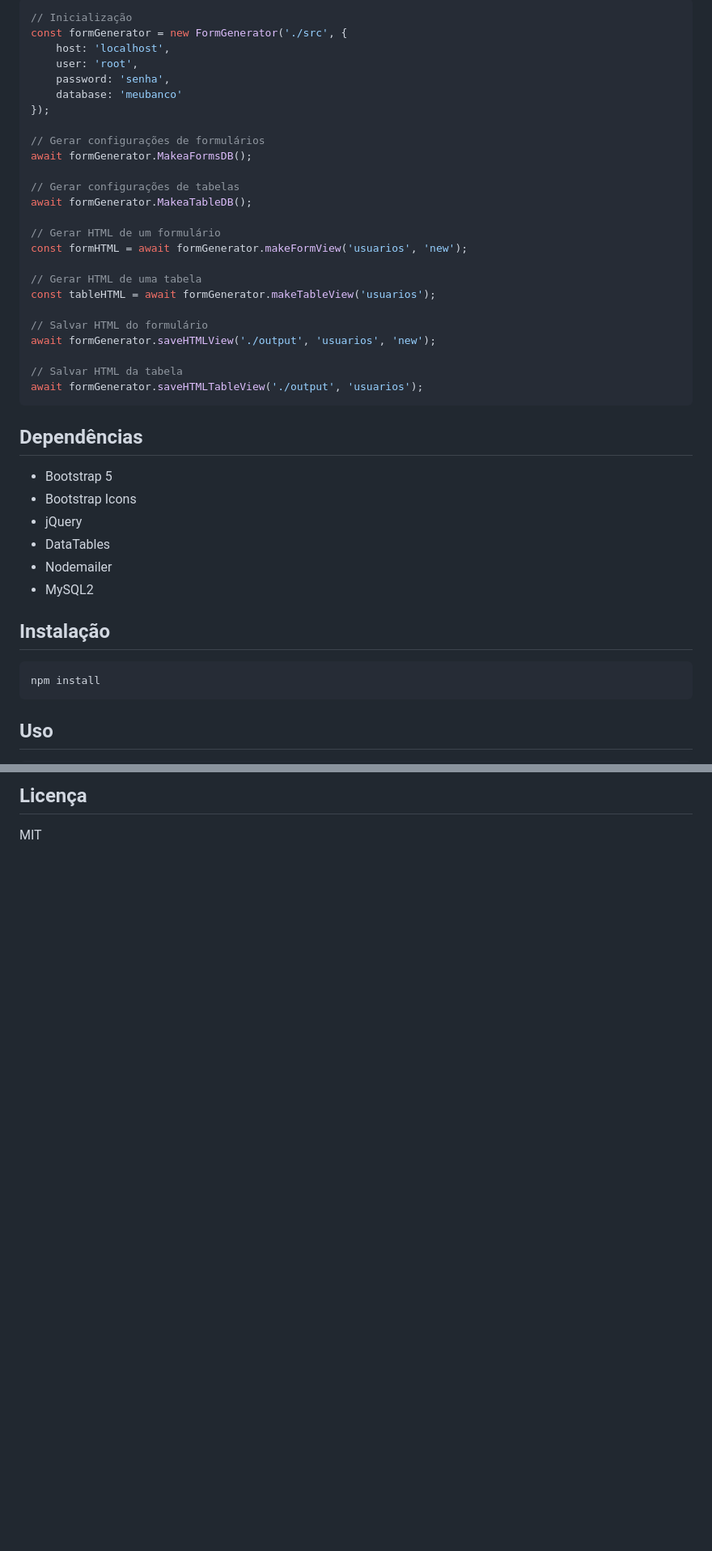
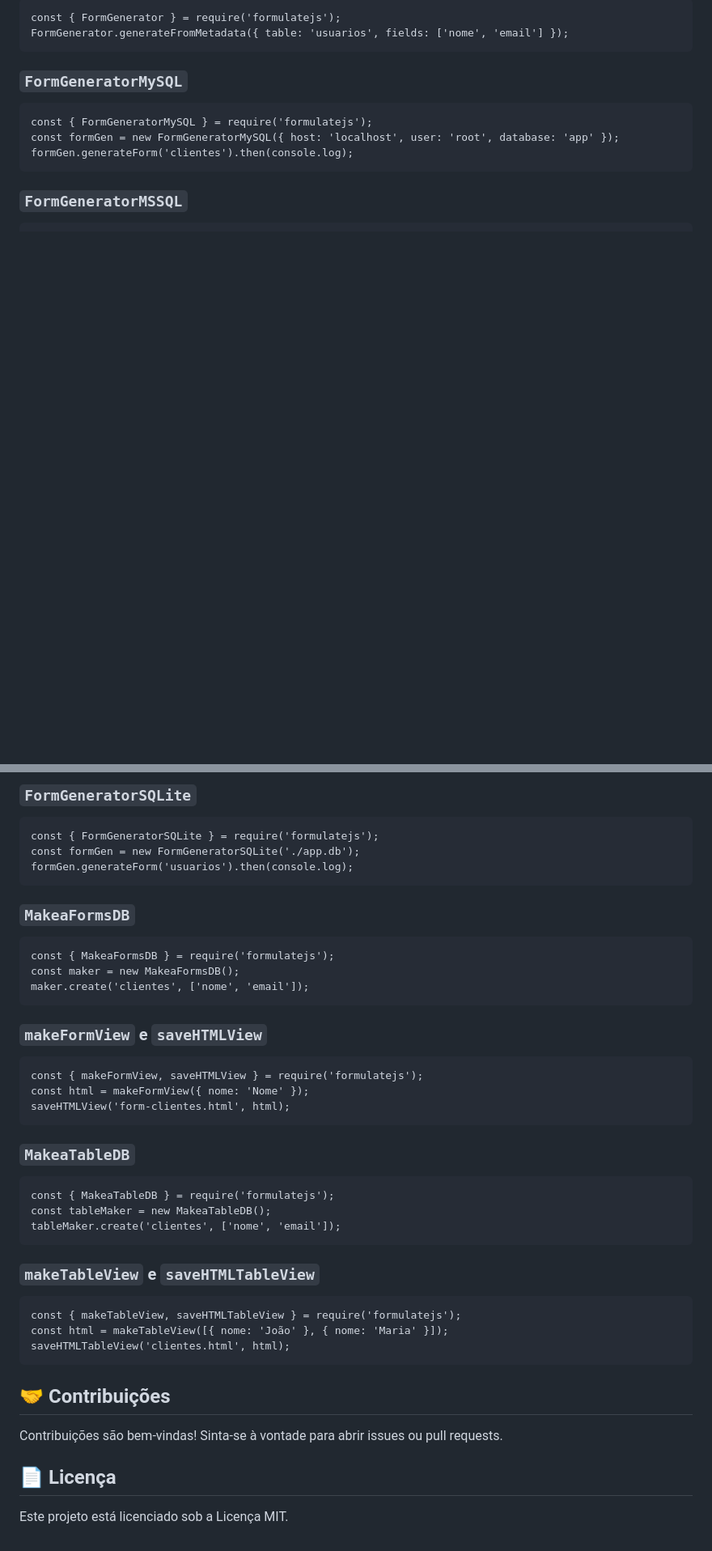
Before and after one commit to Richadsonjr/FormulateJS, a Markdown page: README.md, 2 parts joined by grey strips. Shown at 81% size. GitHub-like rendering; blank space fills up the shorter version.

````diff
--- a/README.md
+++ b/README.md
@@ -155,46 +102,16 @@ Classe para geração automática de formulários e tabelas baseadas na estrutur
 
-```javascript
-// Inicialização
-const formGenerator = new FormGenerator('./src', {
-    host: 'localhost',
-    user: 'root',
-    password: 'senha',
-    database: 'meubanco'
-});
-
-// Gerar configurações de formulários
-await formGenerator.MakeaFormsDB();
-
-// Gerar configurações de tabelas
-await formGenerator.MakeaTableDB();
-
-// Gerar HTML de um formulário
-const formHTML = await formGenerator.makeFormView('usuarios', 'new');
-
-// Gerar HTML de uma tabela
-const tableHTML = await formGenerator.makeTableView('usuarios');
-
-// Salvar HTML do formulário
-await formGenerator.saveHTMLView('./output', 'usuarios', 'new');
-
-// Salvar HTML da tabela
-await formGenerator.saveHTMLTableView('./output', 'usuarios');
+```
+const { FormGenerator } = require('formulatejs');
+FormGenerator.generateFromMetadata({ table: 'usuarios', fields: ['nome', 'email'] });
 ```
 
-## Dependências
+### `FormGeneratorMySQL`
 
-- Bootstrap 5
-- Bootstrap Icons
-- jQuery
-- DataTables
-- Nodemailer
-- MySQL2
-
-## Instalação
-
-```bash
-npm install
+```
+const { FormGeneratorMySQL } = require('formulatejs');
+const formGen = new FormGeneratorMySQL({ host: 'localhost', user: 'root', database: 'app' });
+formGen.generateForm('clientes').then(console.log);
 ```
 
-## Uso
+### `FormGeneratorMSSQL`
 
@@ -212,5 +122,51 @@ npm install
 ```
 
-## Licença
+### `FormGeneratorSQLite`
 
-MIT
+```
+const { FormGeneratorSQLite } = require('formulatejs');
+const formGen = new FormGeneratorSQLite('./app.db');
+formGen.generateForm('usuarios').then(console.log);
+```
+
+### `MakeaFormsDB`
+
+```
+const { MakeaFormsDB } = require('formulatejs');
+const maker = new MakeaFormsDB();
+maker.create('clientes', ['nome', 'email']);
+```
+
+### `makeFormView` e `saveHTMLView`
+
+```
+const { makeFormView, saveHTMLView } = require('formulatejs');
+const html = makeFormView({ nome: 'Nome' });
+saveHTMLView('form-clientes.html', html);
+```
+
+### `MakeaTableDB`
+
+```
+const { MakeaTableDB } = require('formulatejs');
+const tableMaker = new MakeaTableDB();
+tableMaker.create('clientes', ['nome', 'email']);
+```
+
+### `makeTableView` e `saveHTMLTableView`
+
+```
+const { makeTableView, saveHTMLTableView } = require('formulatejs');
+const html = makeTableView([{ nome: 'João' }, { nome: 'Maria' }]);
+saveHTMLTableView('clientes.html', html);
+```
+
+🤝 Contribuições
+----------------
+
+Contribuições são bem-vindas! Sinta-se à vontade para abrir issues ou pull requests.
+
+📄 Licença
+----------
+
+Este projeto está licenciado sob a Licença MIT.
````
Also changed, not shown: other parts of README.md (+76 -136 lines).
